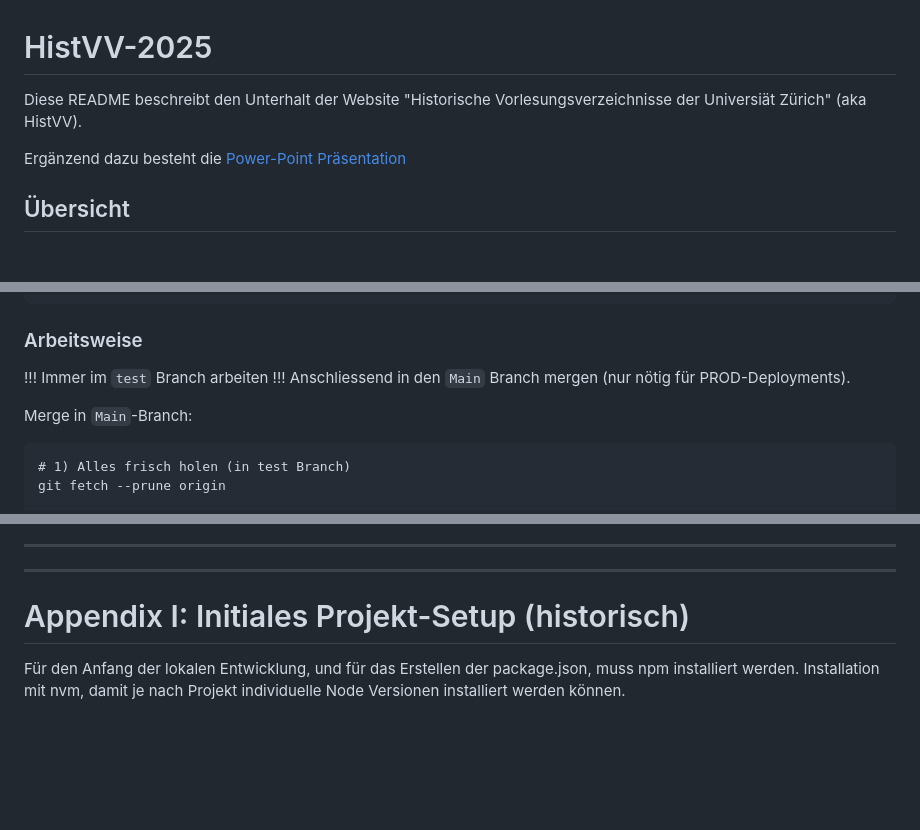
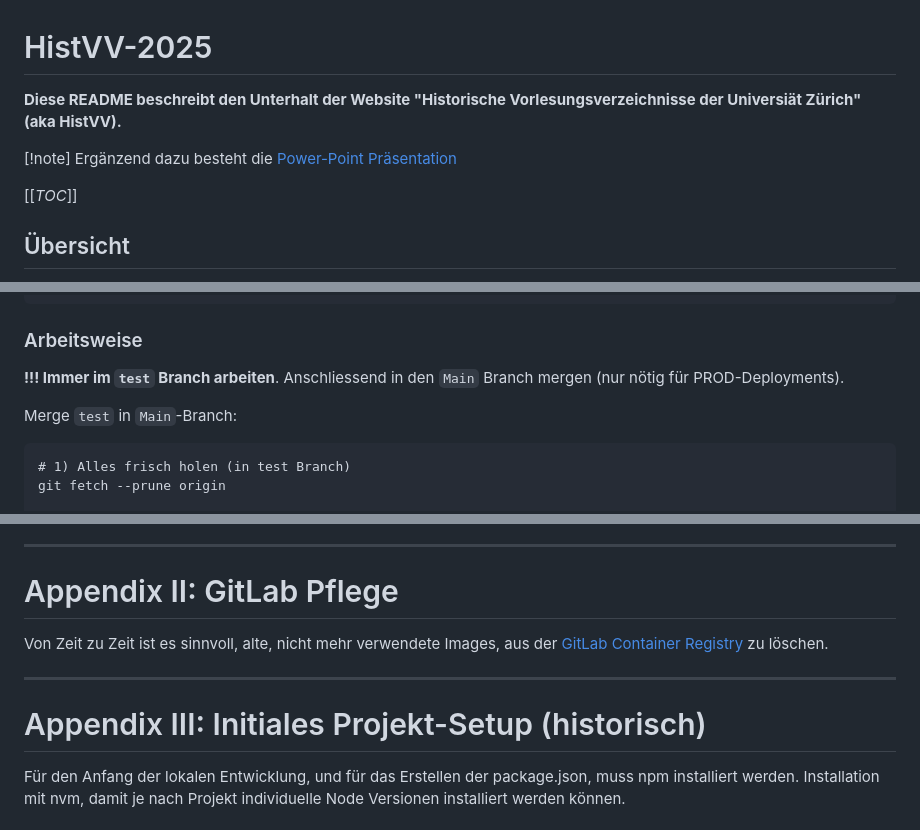
Before and after one commit to rogrut-uzh/histvv-2025, a Markdown page: README.md, 3 parts joined by grey strips. Drawn GitHub-style; blank space fills up the shorter version.

````diff
--- a/README.md
+++ b/README.md
@@ -1,8 +1,11 @@
 # HistVV-2025
 
-Diese README beschreibt den Unterhalt der Website "Historische Vorlesungsverzeichnisse der Universiät Zürich" (aka HistVV).
+__Diese README beschreibt den Unterhalt der Website "Historische Vorlesungsverzeichnisse der Universiät Zürich" (aka HistVV).__
 
+[!note]
 Ergänzend dazu besteht die [Power-Point Präsentation](powerpoint-presentation/2025-10-21_Präsentation-HistVV_rogrut.pptx)
+
+[[_TOC_]]
 
 ## Übersicht
 
@@ -36,9 +39,9 @@ cd ~/gitlab-repositories/histvv-2025
 
 ### Arbeitsweise
 
-!!! Immer im `test` Branch arbeiten !!! Anschliessend in den `Main` Branch mergen (nur nötig für PROD-Deployments).
+__!!! Immer im `test` Branch arbeiten__. Anschliessend in den `Main` Branch mergen (nur nötig für PROD-Deployments).
 
-Merge in `Main`-Branch:
+Merge `test` in `Main`-Branch:
 
 ```
 # 1) Alles frisch holen (in test Branch)
@@ -320,9 +324,13 @@ helm:
 
 ---
 
+# Appendix II: GitLab Pflege
+
+Von Zeit zu Zeit ist es sinnvoll, alte, nicht mehr verwendete Images, aus der [GitLab Container Registry](https://gitlab.uzh.ch/dba/histvv-2025/container_registry/452) zu löschen.
+
 ---
 
-# Appendix I: Initiales Projekt-Setup (historisch)
+# Appendix III: Initiales Projekt-Setup (historisch)
 
 Für den Anfang der lokalen Entwicklung, und für das Erstellen der package.json, muss npm installiert werden. Installation mit nvm, damit je nach Projekt individuelle Node Versionen installiert werden können.
 
````
Also changed, not shown: other parts of README.md (+18 -17 lines).
